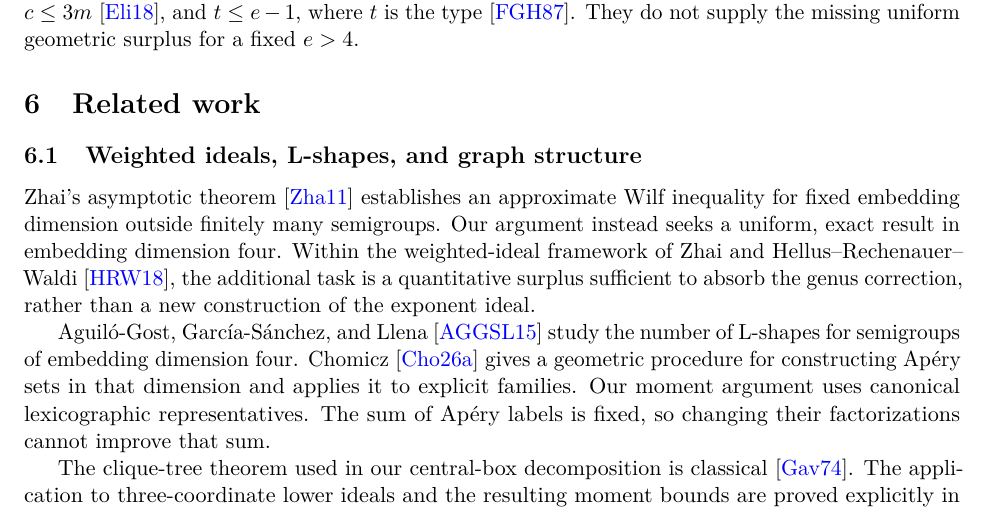
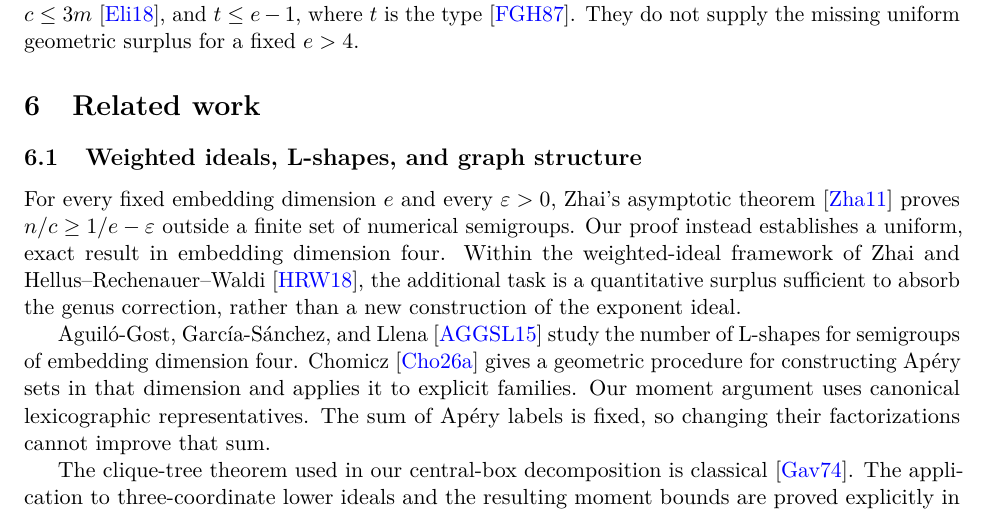
Before and after one commit to kseth/wilf-e4, a LaTeX paper (manuscript/main.tex, which reads manuscript/related.tex): part of page 35 of 37, cut so that both start at the same text. Compiled offline with pdfLaTeX.

Commit message:
literature: state Zhai's asymptotic result precisely

```diff
--- a/manuscript/related.tex
+++ b/manuscript/related.tex
@@ -2,9 +2,10 @@
 
 \subsection{Weighted ideals, L-shapes, and graph structure}
 
-Zhai's asymptotic theorem \cite{Z} establishes an approximate Wilf
-inequality for fixed embedding dimension outside finitely many semigroups.
-Our argument instead seeks a uniform, exact result in embedding dimension
+For every fixed embedding dimension \(e\) and every \(\varepsilon>0\),
+Zhai's asymptotic theorem \cite{Z} proves
+\(n/c\ge 1/e-\varepsilon\) outside a finite set of numerical semigroups.
+Our proof instead establishes a uniform, exact result in embedding dimension
 four. Within the weighted-ideal framework of Zhai and
 Hellus--Rechenauer--Waldi \cite{HRW}, the additional task is a quantitative
 surplus sufficient to absorb the genus correction, rather than a new
```
